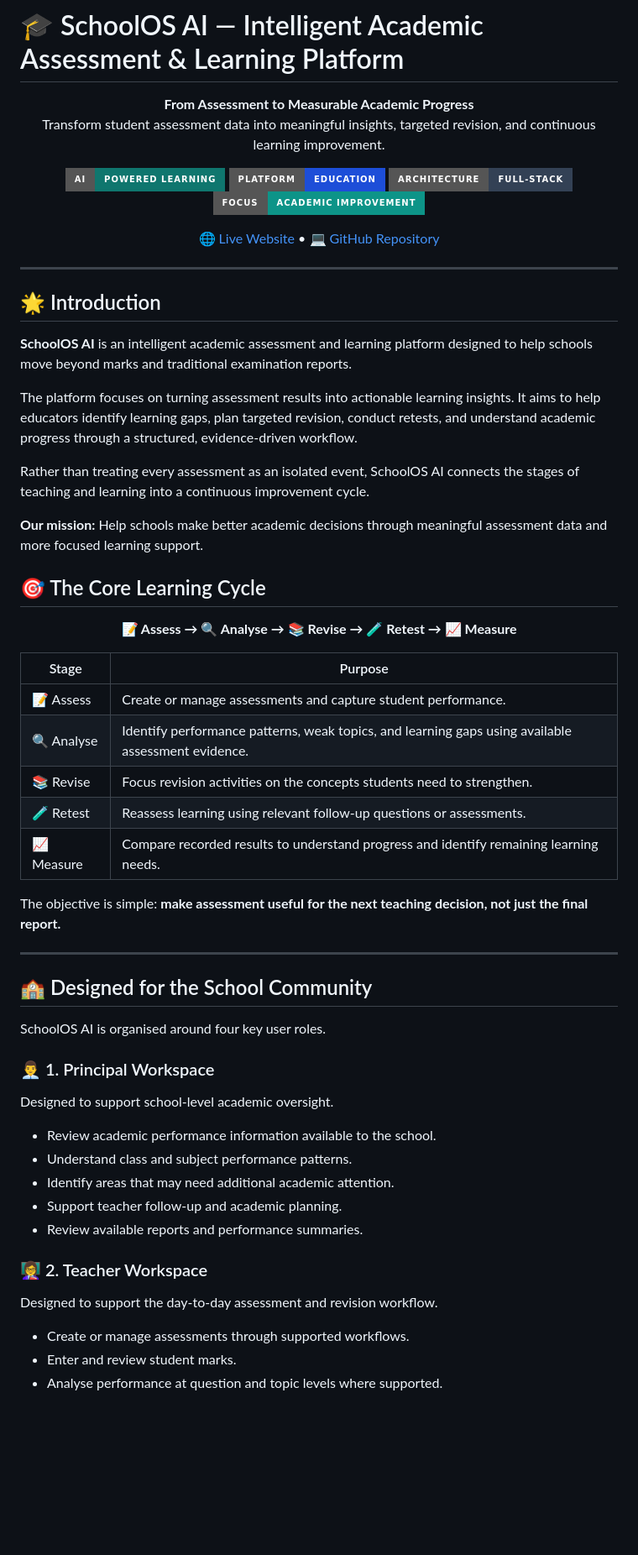
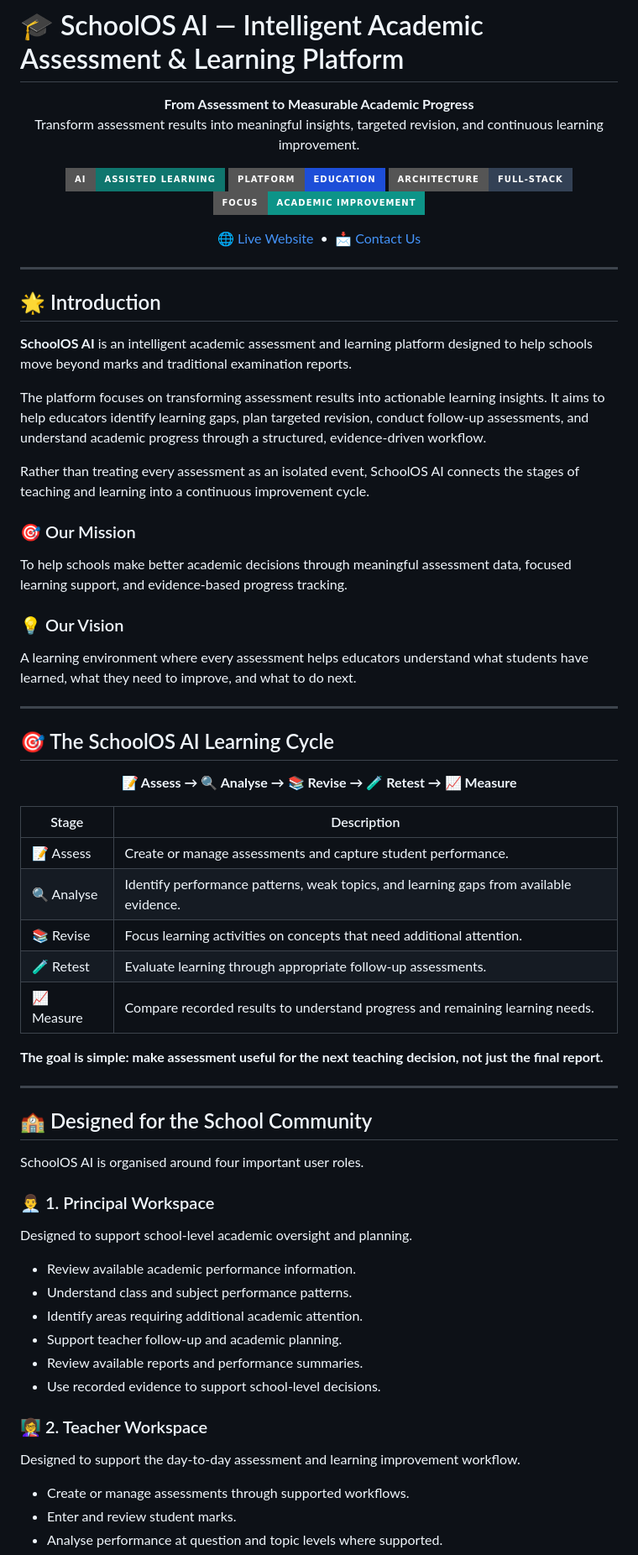
Before and after one commit to Keyrun1227/SchoolOS-AI-Demo, a Markdown page: README.md, the part around one of its changes. Shown at 84% size. Drawn GitHub-style; badges without logos; blank space fills up the shorter version.

```diff
--- a/README.md
+++ b/README.md
@@ -3,19 +3,20 @@
 <p align="center">
   <strong>From Assessment to Measurable Academic Progress</strong>
   <br>
-  Transform student assessment data into meaningful insights, targeted revision, and continuous learning improvement.
+  Transform assessment results into meaningful insights, targeted revision, and continuous learning improvement.
 </p>
 
 <p align="center">
-  <img src="https://img.shields.io/badge/AI-Powered%20Learning-0F766E?style=for-the-badge" alt="AI-Powered Learning">
+  <img src="https://img.shields.io/badge/AI-Assisted%20Learning-0F766E?style=for-the-badge" alt="AI-Assisted Learning">
   <img src="https://img.shields.io/badge/Platform-Education-1D4ED8?style=for-the-badge" alt="Education Platform">
   <img src="https://img.shields.io/badge/Architecture-Full--Stack-334155?style=for-the-badge" alt="Full Stack">
   <img src="https://img.shields.io/badge/Focus-Academic%20Improvement-0D9488?style=for-the-badge" alt="Academic Improvement">
 </p>
 
 <p align="center">
-  <a href="https://schoolos-ai-0z1k.onrender.com/">🌐 Live Website</a> •
-  <a href="https://github.com/Keyrun1227/SchoolOS-AI-Assessment-Agent">💻 GitHub Repository</a>
+  <a href="https://schoolos-ai-0z1k.onrender.com/">🌐 Live Website</a>
+  &nbsp;•&nbsp;
+  <a href="mailto:chitturidurgasatyasaikiran@gmail.com">📩 Contact Us</a>
 </p>
 
 ---
@@ -24,47 +25,56 @@
 
 **SchoolOS AI** is an intelligent academic assessment and learning platform designed to help schools move beyond marks and traditional examination reports.
 
-The platform focuses on turning assessment results into actionable learning insights. It aims to help educators identify learning gaps, plan targeted revision, conduct retests, and understand academic progress through a structured, evidence-driven workflow.
+The platform focuses on transforming assessment results into actionable learning insights. It aims to help educators identify learning gaps, plan targeted revision, conduct follow-up assessments, and understand academic progress through a structured, evidence-driven workflow.
 
 Rather than treating every assessment as an isolated event, SchoolOS AI connects the stages of teaching and learning into a continuous improvement cycle.
 
-**Our mission:** Help schools make better academic decisions through meaningful assessment data and more focused learning support.
+### 🎯 Our Mission
 
-## 🎯 The Core Learning Cycle
+To help schools make better academic decisions through meaningful assessment data, focused learning support, and evidence-based progress tracking.
+
+### 💡 Our Vision
+
+A learning environment where every assessment helps educators understand what students have learned, what they need to improve, and what to do next.
+
+---
+
+## 🎯 The SchoolOS AI Learning Cycle
 
 <p align="center">
   <strong>📝 Assess → 🔍 Analyse → 📚 Revise → 🧪 Retest → 📈 Measure</strong>
 </p>
 
-| Stage | Purpose |
+| Stage | Description |
 |---|---|
 | 📝 Assess | Create or manage assessments and capture student performance. |
-| 🔍 Analyse | Identify performance patterns, weak topics, and learning gaps using available assessment evidence. |
-| 📚 Revise | Focus revision activities on the concepts students need to strengthen. |
-| 🧪 Retest | Reassess learning using relevant follow-up questions or assessments. |
-| 📈 Measure | Compare recorded results to understand progress and identify remaining learning needs. |
+| 🔍 Analyse | Identify performance patterns, weak topics, and learning gaps from available evidence. |
+| 📚 Revise | Focus learning activities on concepts that need additional attention. |
+| 🧪 Retest | Evaluate learning through appropriate follow-up assessments. |
+| 📈 Measure | Compare recorded results to understand progress and remaining learning needs. |
 
-The objective is simple: **make assessment useful for the next teaching decision, not just the final report.**
+**The goal is simple: make assessment useful for the next teaching decision, not just the final report.**
 
 ---
 
 ## 🏫 Designed for the School Community
 
-SchoolOS AI is organised around four key user roles.
+SchoolOS AI is organised around four important user roles.
 
 ### 👨‍💼 1. Principal Workspace
 
-Designed to support school-level academic oversight.
+Designed to support school-level academic oversight and planning.
 
-- Review academic performance information available to the school.
+- Review available academic performance information.
 - Understand class and subject performance patterns.
-- Identify areas that may need additional academic attention.
+- Identify areas requiring additional academic attention.
 - Support teacher follow-up and academic planning.
 - Review available reports and performance summaries.
+- Use recorded evidence to support school-level decisions.
 
 ### 👩‍🏫 2. Teacher Workspace
 
-Designed to support the day-to-day assessment and revision workflow.
+Designed to support the day-to-day assessment and learning improvement workflow.
 
 - Create or manage assessments through supported workflows.
 - Enter and review student marks.
```
Also changed, not shown: other parts of README.md (+138 -80 lines).
